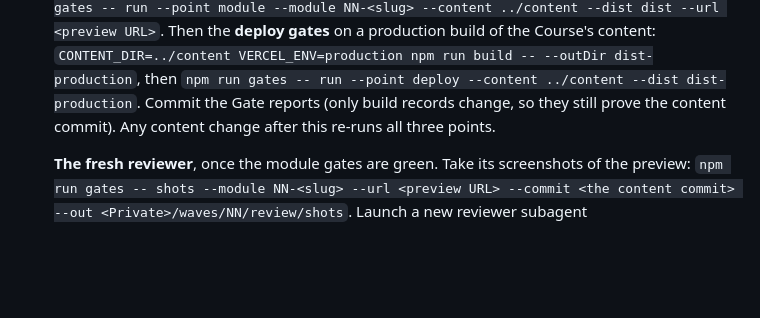
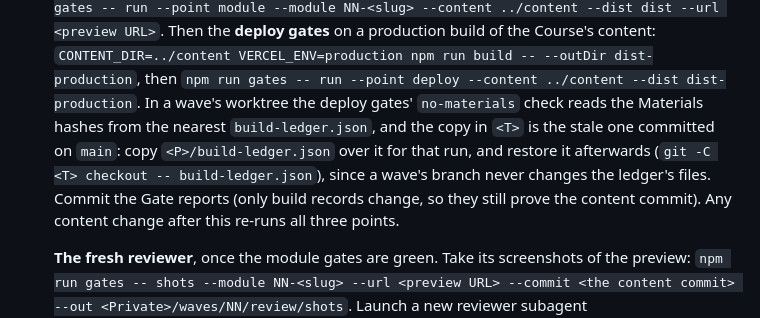
Before and after one commit to seifyounes/learn-premium, a Markdown page: skill/SKILL.md, the part around the change. Drawn GitHub-style; blank space fills up the shorter version.

Commit message:
docs: deploy gates in a wave's worktree read the live Materials inventory (ticket #71)
Co-Authored-By: Claude Sonnet 5.5 <noreply@anthropic.com>

```diff
--- a/skill/SKILL.md
+++ b/skill/SKILL.md
@@ -188,7 +188,10 @@ ends, merged or failed (`git -C <P> worktree remove <T>`).
    Then the **deploy gates** on a production build of the
    Course's content: `CONTENT_DIR=../content VERCEL_ENV=production npm run build -- --outDir
    dist-production`, then `npm run gates -- run --point deploy --content ../content --dist
-   dist-production`. Commit the Gate reports (only build records change, so they still prove the
+   dist-production`. In a wave's worktree the deploy gates' `no-materials` check reads the Materials
+   hashes from the nearest `build-ledger.json`, and the copy in `<T>` is the stale one committed on
+   `main`: copy `<P>/build-ledger.json` over it for that run, and restore it afterwards (`git -C <T>
+   checkout -- build-ledger.json`), since a wave's branch never changes the ledger's files. Commit the Gate reports (only build records change, so they still prove the
    content commit). Any content change after this re-runs all three points.
 
    **The fresh reviewer**, once the module gates are green. Take its screenshots of the preview:
```
